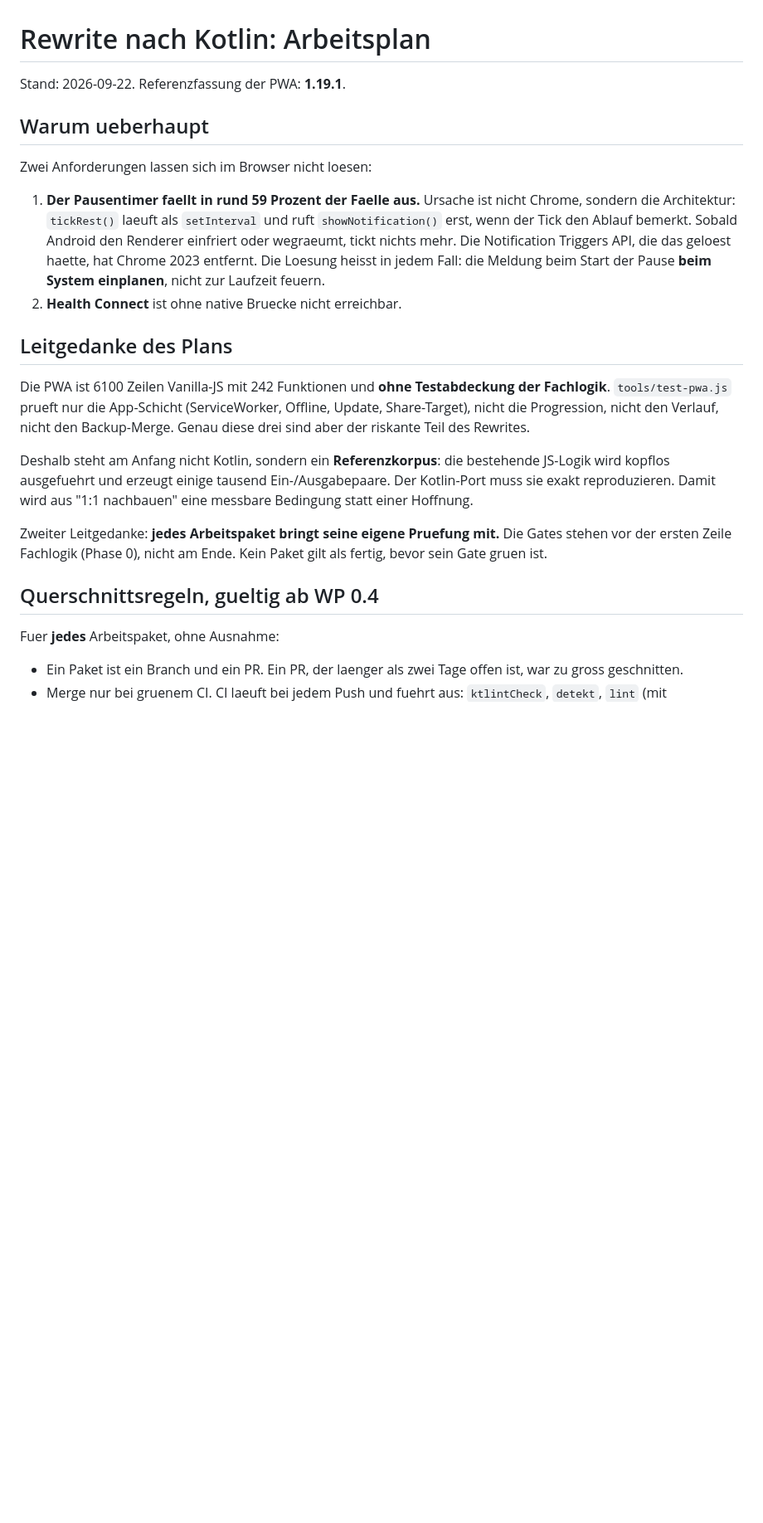
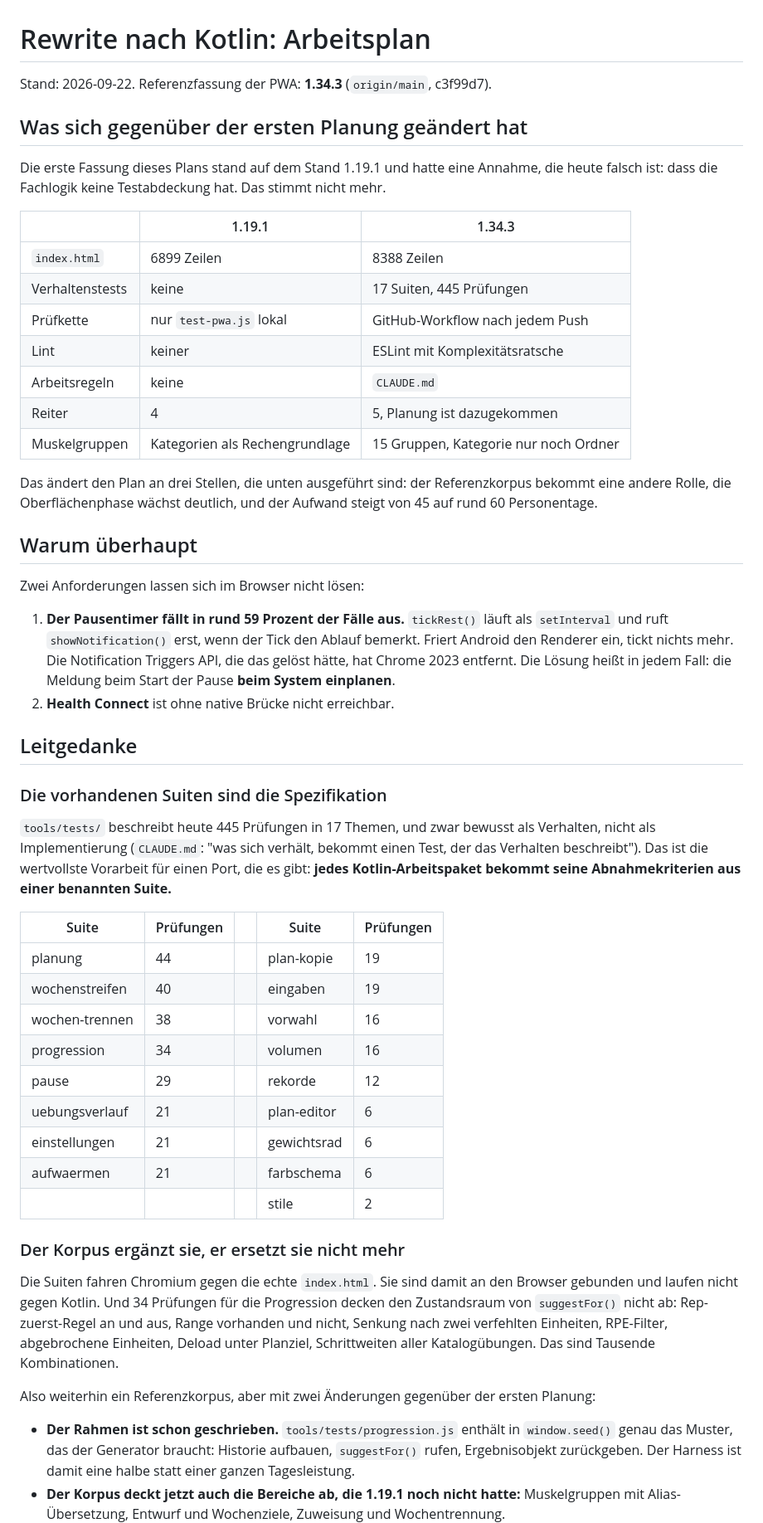
Before and after one commit to AgentK42/HantelKladde-pwa, a Markdown page: docs/kotlin-rewrite-plan.md, the part around one of its changes. Shown at 83% size. GitHub-like rendering; blank space fills up the shorter version.

```diff
--- a/docs/kotlin-rewrite-plan.md
+++ b/docs/kotlin-rewrite-plan.md
@@ -1,40 +1,77 @@
 # Rewrite nach Kotlin: Arbeitsplan
 
-Stand: 2026-09-22. Referenzfassung der PWA: **1.19.1**.
+Stand: 2026-09-22. Referenzfassung der PWA: **1.34.3** (`origin/main`, c3f99d7).
 
-## Warum ueberhaupt
+## Was sich gegenüber der ersten Planung geändert hat
 
-Zwei Anforderungen lassen sich im Browser nicht loesen:
+Die erste Fassung dieses Plans stand auf dem Stand 1.19.1 und hatte eine
+Annahme, die heute falsch ist: dass die Fachlogik keine Testabdeckung hat. Das
+stimmt nicht mehr.
 
-1. **Der Pausentimer faellt in rund 59 Prozent der Faelle aus.** Ursache ist nicht
-   Chrome, sondern die Architektur: `tickRest()` laeuft als `setInterval` und ruft
-   `showNotification()` erst, wenn der Tick den Ablauf bemerkt. Sobald Android den
-   Renderer einfriert oder wegraeumt, tickt nichts mehr. Die Notification Triggers
-   API, die das geloest haette, hat Chrome 2023 entfernt. Die Loesung heisst in
-   jedem Fall: die Meldung beim Start der Pause **beim System einplanen**, nicht
-   zur Laufzeit feuern.
-2. **Health Connect** ist ohne native Bruecke nicht erreichbar.
+| | 1.19.1 | 1.34.3 |
+|---|---|---|
+| `index.html` | 6899 Zeilen | 8388 Zeilen |
+| Verhaltenstests | keine | 17 Suiten, 445 Prüfungen |
+| Prüfkette | nur `test-pwa.js` lokal | GitHub-Workflow nach jedem Push |
+| Lint | keiner | ESLint mit Komplexitätsratsche |
+| Arbeitsregeln | keine | `CLAUDE.md` |
+| Reiter | 4 | 5, Planung ist dazugekommen |
+| Muskelgruppen | Kategorien als Rechengrundlage | 15 Gruppen, Kategorie nur noch Ordner |
 
-## Leitgedanke des Plans
+Das ändert den Plan an drei Stellen, die unten ausgeführt sind: der
+Referenzkorpus bekommt eine andere Rolle, die Oberflächenphase wächst deutlich,
+und der Aufwand steigt von 45 auf rund 60 Personentage.
 
-Die PWA ist 6100 Zeilen Vanilla-JS mit 242 Funktionen und **ohne Testabdeckung der
-Fachlogik**. `tools/test-pwa.js` prueft nur die App-Schicht (ServiceWorker, Offline,
-Update, Share-Target), nicht die Progression, nicht den Verlauf, nicht den
-Backup-Merge. Genau diese drei sind aber der riskante Teil des Rewrites.
+## Warum überhaupt
 
-Deshalb steht am Anfang nicht Kotlin, sondern ein **Referenzkorpus**: die bestehende
-JS-Logik wird kopflos ausgefuehrt und erzeugt einige tausend Ein-/Ausgabepaare. Der
-Kotlin-Port muss sie exakt reproduzieren. Damit wird aus "1:1 nachbauen" eine
-messbare Bedingung statt einer Hoffnung.
+Zwei Anforderungen lassen sich im Browser nicht lösen:
 
-Zweiter Leitgedanke: **jedes Arbeitspaket bringt seine eigene Pruefung mit.** Die
-Gates stehen vor der ersten Zeile Fachlogik (Phase 0), nicht am Ende. Kein Paket
-gilt als fertig, bevor sein Gate gruen ist.
+1. **Der Pausentimer fällt in rund 59 Prozent der Fälle aus.** `tickRest()` läuft
+   als `setInterval` und ruft `showNotification()` erst, wenn der Tick den Ablauf
+   bemerkt. Friert Android den Renderer ein, tickt nichts mehr. Die Notification
+   Triggers API, die das gelöst hätte, hat Chrome 2023 entfernt. Die Lösung heißt
+   in jedem Fall: die Meldung beim Start der Pause **beim System einplanen**.
+2. **Health Connect** ist ohne native Brücke nicht erreichbar.
 
-## Querschnittsregeln, gueltig ab WP 0.4
+## Leitgedanke
 
-Fuer **jedes** Arbeitspaket, ohne Ausnahme:
+### Die vorhandenen Suiten sind die Spezifikation
 
-- Ein Paket ist ein Branch und ein PR. Ein PR, der laenger als zwei Tage offen ist,
-  war zu gross geschnitten.
-- Merge nur bei gruenem CI. CI laeuft bei jedem Push und fuehrt aus:
+`tools/tests/` beschreibt heute 445 Prüfungen in 17 Themen, und zwar bewusst als
+Verhalten, nicht als Implementierung (`CLAUDE.md`: "was sich verhält, bekommt
+einen Test, der das Verhalten beschreibt"). Das ist die wertvollste Vorarbeit für
+einen Port, die es gibt: **jedes Kotlin-Arbeitspaket bekommt seine
+Abnahmekriterien aus einer benannten Suite.**
+
+| Suite | Prüfungen | | Suite | Prüfungen |
+|---|---|---|---|---|
+| planung | 44 | | plan-kopie | 19 |
+| wochenstreifen | 40 | | eingaben | 19 |
+| wochen-trennen | 38 | | vorwahl | 16 |
+| progression | 34 | | volumen | 16 |
+| pause | 29 | | rekorde | 12 |
+| uebungsverlauf | 21 | | plan-editor | 6 |
+| einstellungen | 21 | | gewichtsrad | 6 |
+| aufwaermen | 21 | | farbschema | 6 |
+| | | | stile | 2 |
+
+### Der Korpus ergänzt sie, er ersetzt sie nicht mehr
+
+Die Suiten fahren Chromium gegen die echte `index.html`. Sie sind damit an den
+Browser gebunden und laufen nicht gegen Kotlin. Und 34 Prüfungen für die
+Progression decken den Zustandsraum von `suggestFor()` nicht ab: Rep-zuerst-Regel
+an und aus, Range vorhanden und nicht, Senkung nach zwei verfehlten Einheiten,
+RPE-Filter, abgebrochene Einheiten, Deload unter Planziel, Schrittweiten aller
+Katalogübungen. Das sind Tausende Kombinationen.
+
+Also weiterhin ein Referenzkorpus, aber mit zwei Änderungen gegenüber der ersten
+Planung:
+
+- **Der Rahmen ist schon geschrieben.** `tools/tests/progression.js` enthält in
+  `window.seed()` genau das Muster, das der Generator braucht: Historie
+  aufbauen, `suggestFor()` rufen, Ergebnisobjekt zurückgeben. Der Harness ist
+  damit eine halbe statt einer ganzen Tagesleistung.
+- **Der Korpus deckt jetzt auch die Bereiche ab, die 1.19.1 noch nicht hatte:**
+  Muskelgruppen mit Alias-Übersetzung, Entwurf und Wochenziele, Zuweisung und
+  Wochentrennung.
+
```
Also changed, not shown: other parts of docs/kotlin-rewrite-plan.md (+214 -194 lines).
